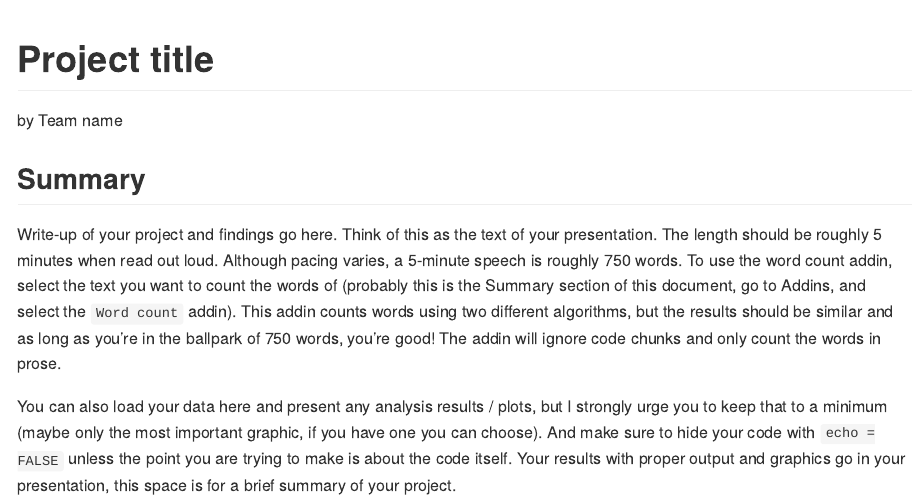
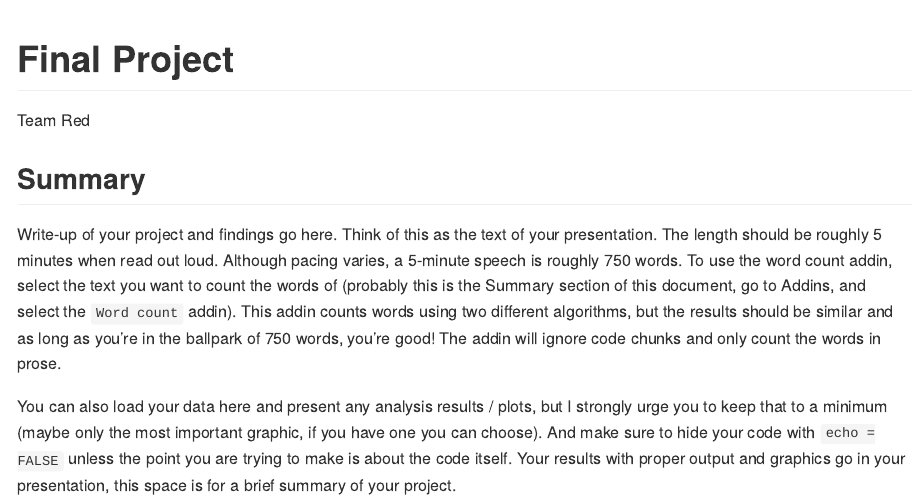
Before and after one commit to DATA325-Spring-2023/final_project_1, an R Markdown document (project-example-main/project-example-main/README.Rmd): the page in a window 1100 px wide, from its top. Rendered offline with R 4.5, knitr and Pandoc, with nearby package versions.

Commit message:
Added Author name, Tittle

```diff
--- a/project-example-main/project-example-main/README.Rmd
+++ b/project-example-main/project-example-main/README.Rmd
@@ -1,6 +1,6 @@
 ---
-title: Project title
-author: by Team name
+title: Final Project
+author: Team Red
 output: github_document
 ---
 
```
